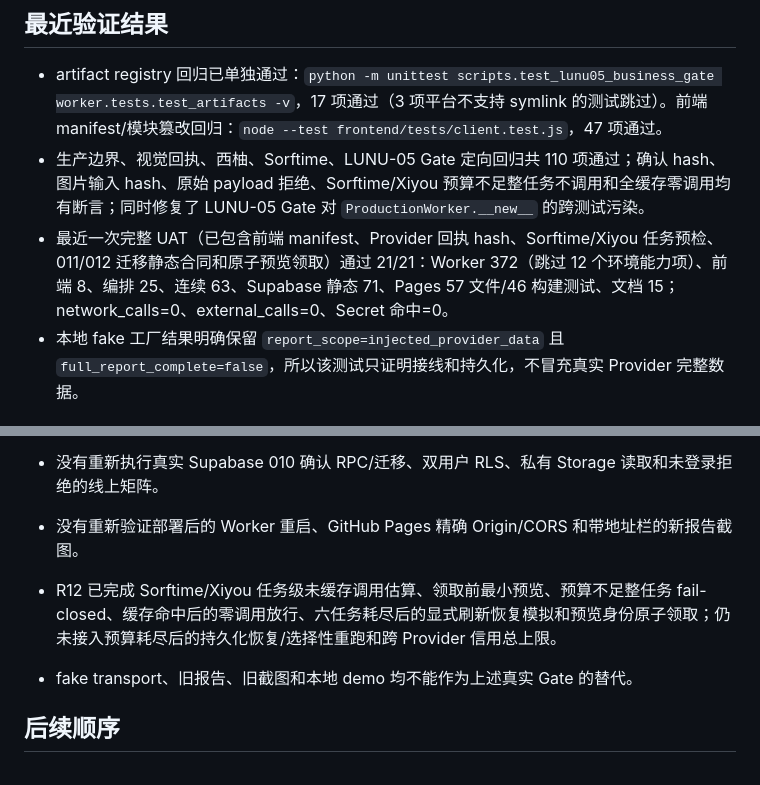
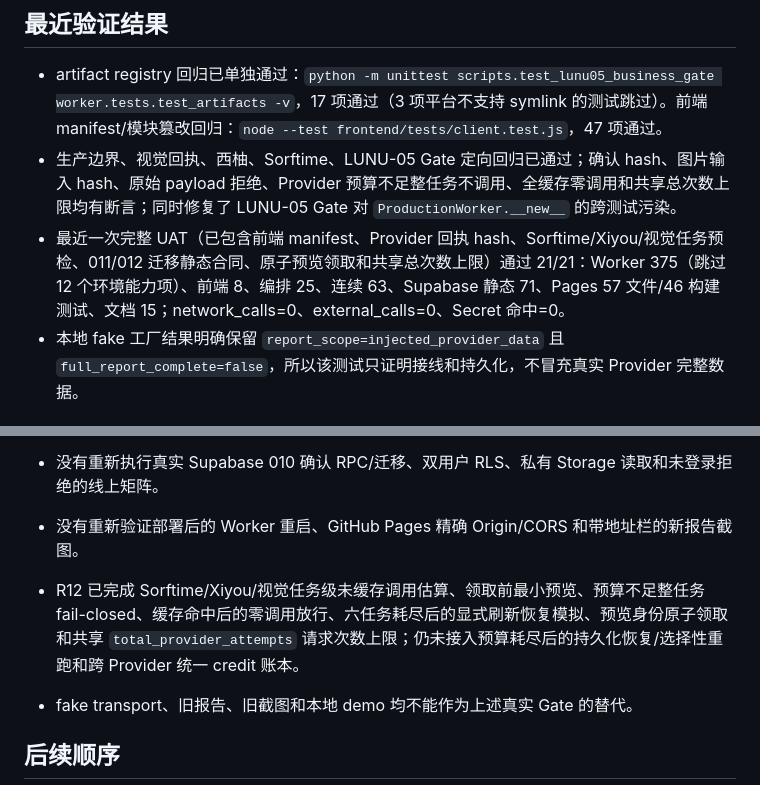
Before and after one commit to UPJacky/Amazon-Keyword-Command-Center-YX, a Markdown page: LUNU-05-HANDOFF.md, 2 parts joined by grey strips. Rendered like a GitHub page.

Commit message:
docs: refresh lunu05 verification snapshot

```diff
--- a/LUNU-05-HANDOFF.md
+++ b/LUNU-05-HANDOFF.md
@@ -25,8 +25,8 @@
 ## 最近验证结果
 
 - artifact registry 回归已单独通过：`python -m unittest scripts.test_lunu05_business_gate worker.tests.test_artifacts -v`，17 项通过（3 项平台不支持 symlink 的测试跳过）。前端 manifest/模块篡改回归：`node --test frontend/tests/client.test.js`，47 项通过。
-- 生产边界、视觉回执、西柚、Sorftime、LUNU-05 Gate 定向回归共 110 项通过；确认 hash、图片输入 hash、原始 payload 拒绝、Sorftime/Xiyou 预算不足整任务不调用和全缓存零调用均有断言；同时修复了 LUNU-05 Gate 对 `ProductionWorker.__new__` 的跨测试污染。
-- 最近一次完整 UAT（已包含前端 manifest、Provider 回执 hash、Sorftime/Xiyou 任务预检、011/012 迁移静态合同和原子预览领取）通过 21/21：Worker 372（跳过 12 个环境能力项）、前端 8、编排 25、连续 63、Supabase 静态 71、Pages 57 文件/46 构建测试、文档 15；network_calls=0、external_calls=0、Secret 命中=0。
+- 生产边界、视觉回执、西柚、Sorftime、LUNU-05 Gate 定向回归已通过；确认 hash、图片输入 hash、原始 payload 拒绝、Provider 预算不足整任务不调用、全缓存零调用和共享总次数上限均有断言；同时修复了 LUNU-05 Gate 对 `ProductionWorker.__new__` 的跨测试污染。
+- 最近一次完整 UAT（已包含前端 manifest、Provider 回执 hash、Sorftime/Xiyou/视觉任务预检、011/012 迁移静态合同、原子预览领取和共享总次数上限）通过 21/21：Worker 375（跳过 12 个环境能力项）、前端 8、编排 25、连续 63、Supabase 静态 71、Pages 57 文件/46 构建测试、文档 15；network_calls=0、external_calls=0、Secret 命中=0。
 - 本地 fake 工厂结果明确保留 `report_scope=injected_provider_data` 且 `full_report_complete=false`，所以该测试只证明接线和持久化，不冒充真实 Provider 完整数据。
 
 ## 尚未通过的真实 Gate
@@ -36,7 +36,7 @@
 - 没有新一轮真实六模块 Provider 生产任务的完整数据证据；视觉图片观察、市场/类目特征、买家清单、文字证据和优化退出条件仍需真实新 run 验证。
 - 没有重新执行真实 Supabase 010 确认 RPC/迁移、双用户 RLS、私有 Storage 读取和未登录拒绝的线上矩阵。
 - 没有重新验证部署后的 Worker 重启、GitHub Pages 精确 Origin/CORS 和带地址栏的新报告截图。
-- R12 已完成 Sorftime/Xiyou 任务级未缓存调用估算、领取前最小预览、预算不足整任务 fail-closed、缓存命中后的零调用放行、六任务耗尽后的显式刷新恢复模拟和预览身份原子领取；仍未接入预算耗尽后的持久化恢复/选择性重跑和跨 Provider 信用总上限。
+- R12 已完成 Sorftime/Xiyou/视觉任务级未缓存调用估算、领取前最小预览、预算不足整任务 fail-closed、缓存命中后的零调用放行、六任务耗尽后的显式刷新恢复模拟、预览身份原子领取和共享 `total_provider_attempts` 请求次数上限；仍未接入预算耗尽后的持久化恢复/选择性重跑和跨 Provider 统一 credit 账本。
 - fake transport、旧报告、旧截图和本地 demo 均不能作为上述真实 Gate 的替代。
 
 ## 后续顺序
```
Also changed, not shown: MEMORY.md (+2 -2 lines), PROJECT_MEMORY.md (+1 -1 lines).
